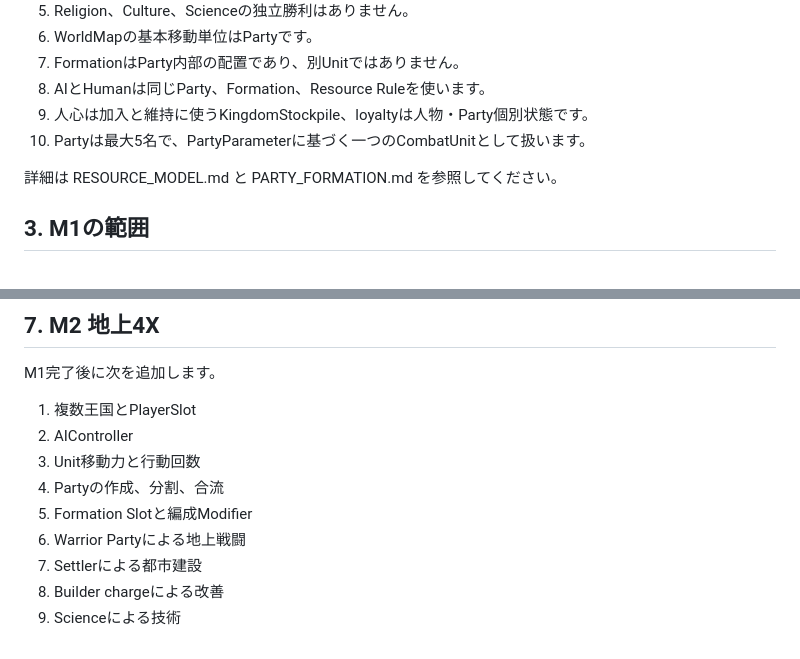
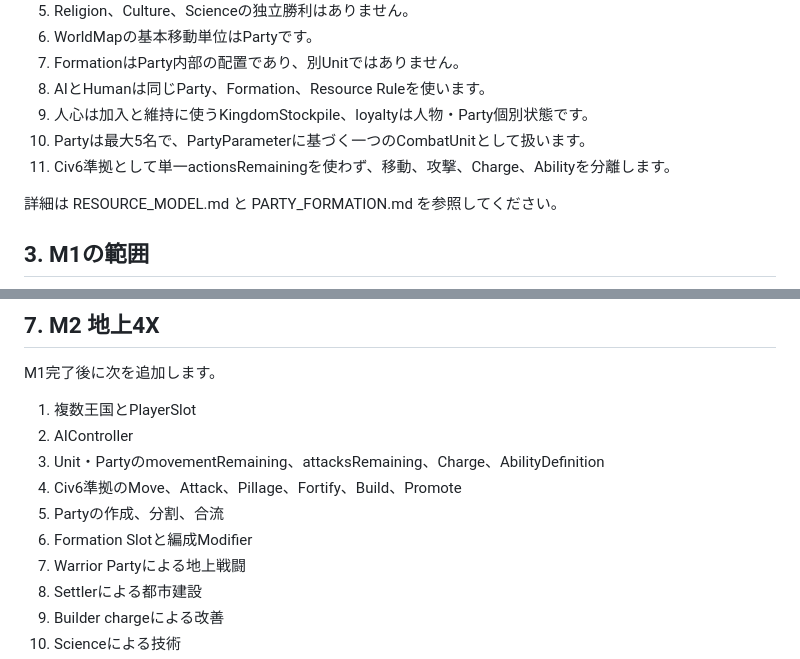
Before and after one commit to TomTomYoung/kingdom, a Markdown page: doc/HANDOFF.md, 2 parts joined by grey strips. Drawn GitHub-style.

Commit message:
docs: hand off Civ6-style action implementation

```diff
--- a/doc/HANDOFF.md
+++ b/doc/HANDOFF.md
@@ -26,6 +26,7 @@ Phaser object、CharacterLayer.characters、BuildingLayer.buildingsをゲーム
 8. AIとHumanは同じParty、Formation、Resource Ruleを使います。
 9. 人心は加入と維持に使うKingdomStockpile、loyaltyは人物・Party個別状態です。
 10. Partyは最大5名で、PartyParameterに基づく一つのCombatUnitとして扱います。
+11. Civ6準拠として単一actionsRemainingを使わず、移動、攻撃、Charge、Abilityを分離します。
 
 詳細は RESOURCE_MODEL.md と PARTY_FORMATION.md を参照してください。
 
@@ -198,9 +199,10 @@ M1完了後に次を追加します。
 
 1. 複数王国とPlayerSlot
 2. AIController
-3. Unit移動力と行動回数
-4. Partyの作成、分割、合流
-5. Formation Slotと編成Modifier
+3. Unit・PartyのmovementRemaining、attacksRemaining、Charge、AbilityDefinition
+4. Civ6準拠のMove、Attack、Pillage、Fortify、Build、Promote
+5. Partyの作成、分割、合流
+6. Formation Slotと編成Modifier
 6. Warrior Partyによる地上戦闘
 5. Settlerによる都市建設
 6. Builder chargeによる改善
```
